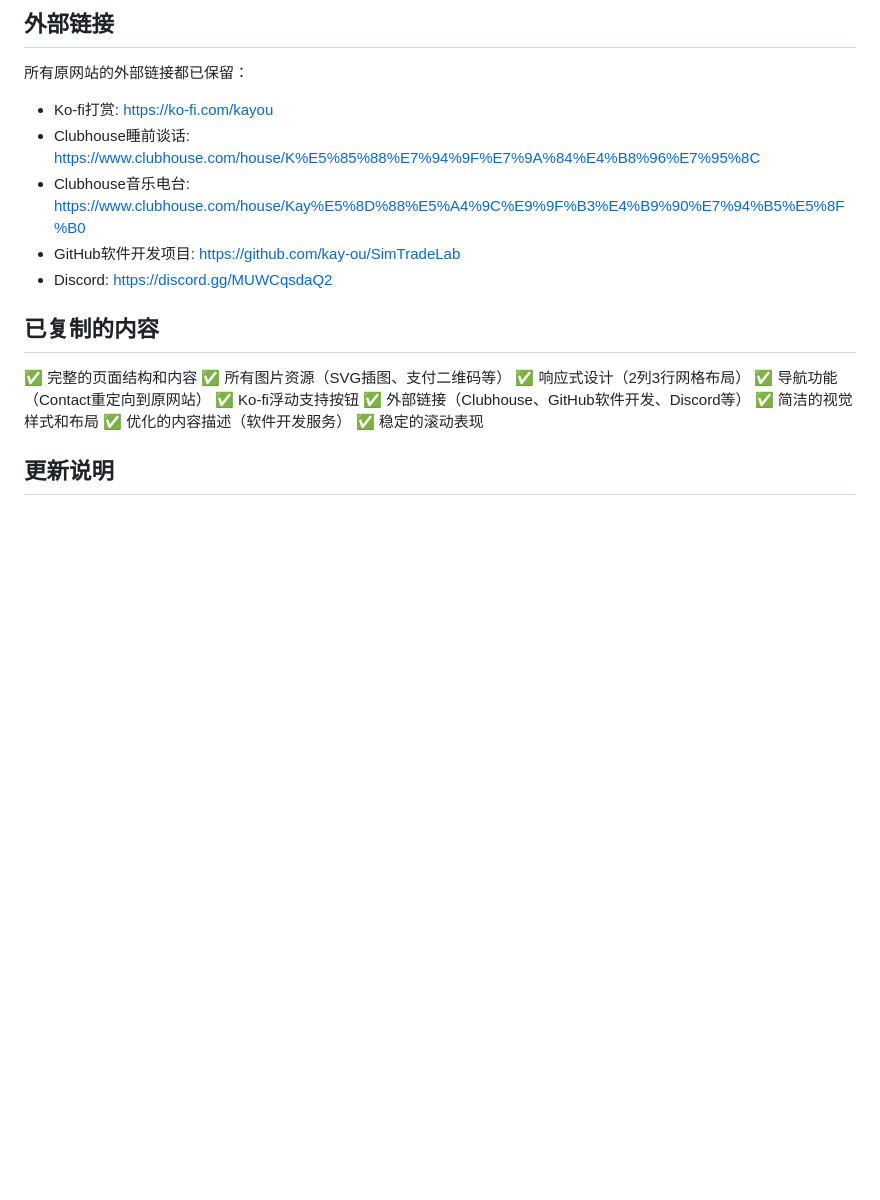
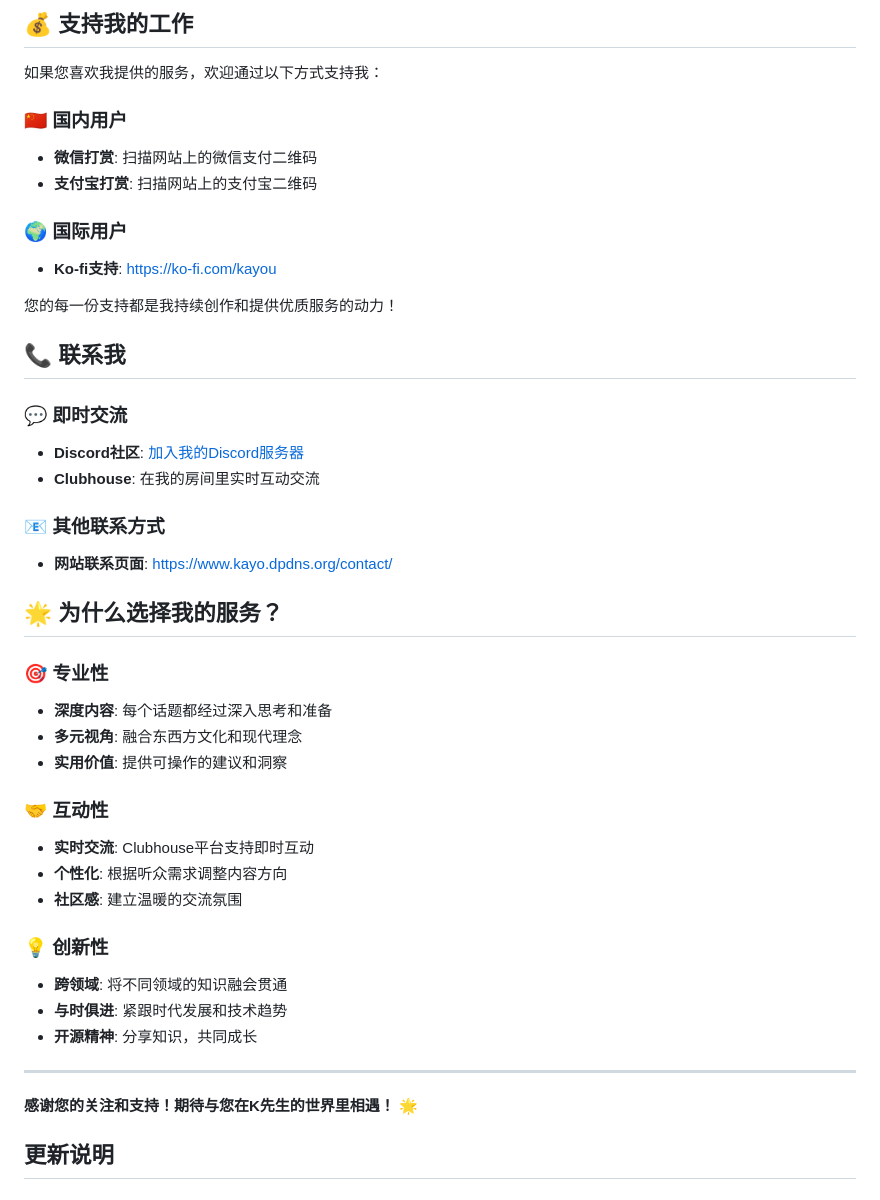
Before and after one commit to kay-ou/home, a Markdown page: README.md, the part around one of its changes. GitHub-like rendering; blank space fills up the shorter version.

Commit message:
docs(README): 更新网站描述和服务内容
将原网站副本说明更新为个人服务平台介绍，重构服务内容结构并添加多种服务详情。

```diff
--- a/README.md
+++ b/README.md
@@ -80,24 +44,46 @@ public/
 
-## 外部链接
+## 💰 支持我的工作
 
-所有原网站的外部链接都已保留：
-- Ko-fi打赏: https://ko-fi.com/kayou
-- Clubhouse睡前谈话: https://www.clubhouse.com/house/K%E5%85%88%E7%94%9F%E7%9A%84%E4%B8%96%E7%95%8C
-- Clubhouse音乐电台: https://www.clubhouse.com/house/Kay%E5%8D%88%E5%A4%9C%E9%9F%B3%E4%B9%90%E7%94%B5%E5%8F%B0
-- GitHub软件开发项目: https://github.com/kay-ou/SimTradeLab
-- Discord: https://discord.gg/MUWCqsdaQ2
+如果您喜欢我提供的服务，欢迎通过以下方式支持我：
 
-## 已复制的内容
+### 🇨🇳 国内用户
+- **微信打赏**: 扫描网站上的微信支付二维码
+- **支付宝打赏**: 扫描网站上的支付宝二维码
 
-✅ 完整的页面结构和内容
-✅ 所有图片资源（SVG插图、支付二维码等）
-✅ 响应式设计（2列3行网格布局）
-✅ 导航功能（Contact重定向到原网站）
-✅ Ko-fi浮动支持按钮
-✅ 外部链接（Clubhouse、GitHub软件开发、Discord等）
-✅ 简洁的视觉样式和布局
-✅ 优化的内容描述（软件开发服务）
-✅ 稳定的滚动表现
+### 🌍 国际用户
+- **Ko-fi支持**: [https://ko-fi.com/kayou](https://ko-fi.com/kayou)
+
+您的每一份支持都是我持续创作和提供优质服务的动力！
+
+## 📞 联系我
+
+### 💬 即时交流
+- **Discord社区**: [加入我的Discord服务器](https://discord.gg/MUWCqsdaQ2)
+- **Clubhouse**: 在我的房间里实时互动交流
+
+### 📧 其他联系方式
+- **网站联系页面**: [https://www.kayo.dpdns.org/contact/](https://www.kayo.dpdns.org/contact/)
+
+## 🌟 为什么选择我的服务？
+
+### 🎯 专业性
+- **深度内容**: 每个话题都经过深入思考和准备
+- **多元视角**: 融合东西方文化和现代理念
+- **实用价值**: 提供可操作的建议和洞察
+
+### 🤝 互动性
+- **实时交流**: Clubhouse平台支持即时互动
+- **个性化**: 根据听众需求调整内容方向
+- **社区感**: 建立温暖的交流氛围
+
+### 💡 创新性
+- **跨领域**: 将不同领域的知识融会贯通
+- **与时俱进**: 紧跟时代发展和技术趋势
+- **开源精神**: 分享知识，共同成长
+
+---
+
+**感谢您的关注和支持！期待与您在K先生的世界里相遇！** 🌟
 
 ## 更新说明
 
```
Also changed, not shown: other parts of README.md (+32 -68 lines).
